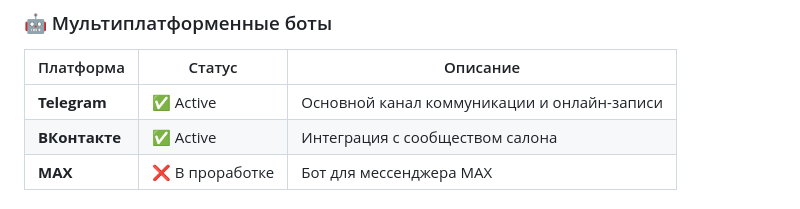
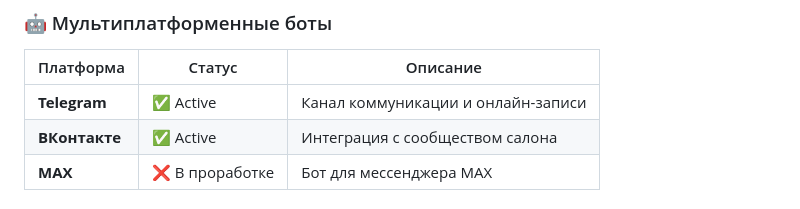
Before and after one commit to artsartone/VERBENA, a Markdown page: README.md, the part around the change. GitHub-like rendering.

```diff
--- a/README.md
+++ b/README.md
@@ -74,7 +74,7 @@
 
 | Платформа | Статус | Описание |
 |-----------|--------|----------|
-| **Telegram** | ✅ Active | Основной канал коммуникации и онлайн-записи |
+| **Telegram** | ✅ Active | Канал коммуникации и онлайн-записи |
 | **ВКонтакте** | ✅ Active | Интеграция с сообществом салона |
 | **MAX** | ❌ В проработке | Бот для мессенджера MAX |
 
```
